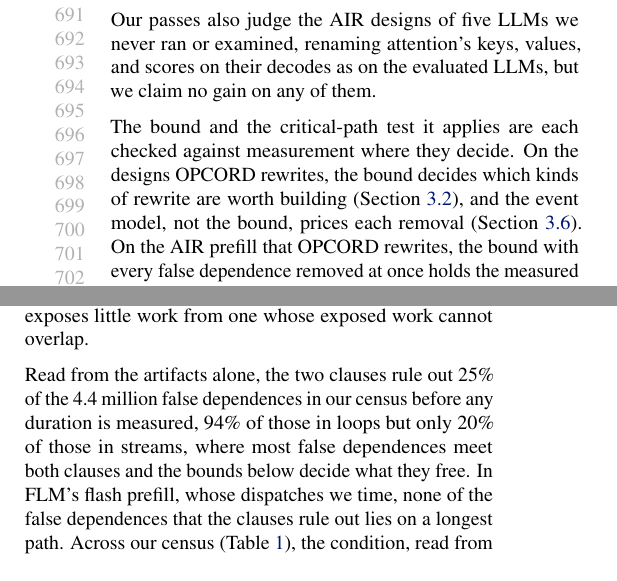
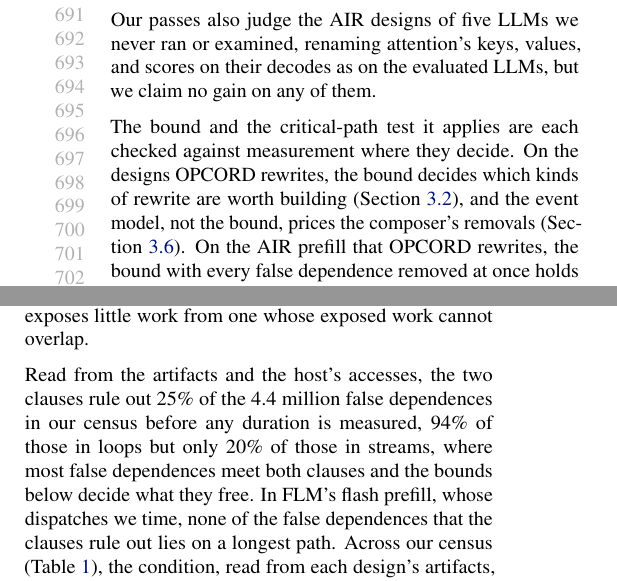
Before and after one commit to jskimko/aie-cosched, a LaTeX paper (paper/main.tex, which reads paper/7-eval.tex): two parts of the columns of page 13 of 20, joined at a grey line, cut so that both start at the same text. Compiled offline with pdfLaTeX.

Commit message:
paper: precision fixes from the core review (the event model prices the composer's removals; the clauses are read from the artifacts and the host's accesses)

```diff
--- a/paper/7-eval.tex
+++ b/paper/7-eval.tex
@@ -184,7 +184,7 @@ Our passes also judge the AIR designs of five LLMs we never ran or examined, ren
 
 % VALUE: the bound decides which kinds of rewrite are worth building and the event model prices the composer's removals, so the bound and its critical-path test are each checked against measurement where they decide: the bound on FastFlowLM's one rewrite worth replaying, a merge of two dispatches at the shortest prompts, and the test in decode, where renaming only part of the critical cycle gains nothing
 The bound and the critical-path test it applies are each checked against measurement where they decide.
-On the designs OPCORD rewrites, the bound decides which kinds of rewrite are worth building (Section~\ref{subsec:removal}), and the event model, not the bound, prices each removal (Section~\ref{subsec:pricing}).
+On the designs OPCORD rewrites, the bound decides which kinds of rewrite are worth building (Section~\ref{subsec:removal}), and the event model, not the bound, prices the composer's removals (Section~\ref{subsec:pricing}).
 On the AIR prefill that OPCORD rewrites, the bound with every false dependence removed at once holds the measured gain on 185 of 187 cells, and on the other two the gain exceeds it by under 0.5\%, within the probes' error at 32K tokens.
 The median gain reaches 83\% of the bound, and the bound orders the configurations of a prompt length as measurement does in 32 of 35 pairs.
 % SOURCE: bound against measured (pass-0 aie-cosched ea9ebde, dd0ebe2, passes/bound_vs_measured.py; every npu-gap A/B file with orig and comp arms and a group-terms row, 187 cells): B_m = measured orig / LB, LB = max(A_shipar, G_shipar + G_lm) + head from the probes; measured <= B_m on 185 / 187, the two others 1B and Qwen3-4B S2 at 32,768, comp 0.5% and 0.2% under LB; measured / B_m median 0.834, max 1.005; split order by LB matches measured comp in 32 / 35 pairs (by the event model's prediction 31 / 35); with the model's T instead, 180 / 187 (the 1B's shipped program priced about 11% low at 16K).
@@ -225,7 +225,7 @@ The two imply a ceiling of $1 / \bigl((1 - M) + M / B\bigr)$ on the end-to-end g
 
 \label{subsec:observed}
 % VALUE: the screen of Section 2.6 sized: what the clauses rule out before any duration, where (loops versus streams), and that none of it lies on a longest path where durations exist; the streams' survivors are why the bounds are needed
-Read from the artifacts alone, the two clauses rule out 25\% of the 4.4 million false dependences in our census before any duration is measured, 94\% of those in loops but only 20\% of those in streams, where most false dependences meet both clauses and the bounds below decide what they free.
+Read from the artifacts and the host's accesses, the two clauses rule out 25\% of the 4.4 million false dependences in our census before any duration is measured, 94\% of those in loops but only 20\% of those in streams, where most false dependences meet both clauses and the bounds below decide what they free.
 In FLM's flash prefill, whose dispatches we time, none of the false dependences that the clauses rule out lies on a longest path.
 % SOURCE: pass-0 P3 on manifest3 (aie-cosched aee93af output; per stack and kind table 888a033, passes/results/2026-10-25-p3/p3-manifest3-table.md): 4,381,365 false dependences decided, 1,084,053 ruled out (24.74%: clause 1 only 645,148, both 431,756, clause 2 only 7,149); loops 257,752 / 272,986 (94.4%), streams 818,269 / 4,086,037 (20.0%), runtime boundary 8,032 / 22,342 (36.0%); counted apart: 32 with clause 2 undecided, 128 MLIR-AIR per-operator loop instances whose clause 2 the cache cannot decide. Timed flash runs (E2B, E4B, 8 rows each): the ruled-out edges, 47 and 74 per run, all command to command, lie on no longest path; of the survivors, 202 / 203 and 266 / 267 lie on one (every host wait; the one command-to-command survivor does not).
 % VALUE: the census by design class, each placed by its cuts, with what the condition predicts and what the bounds and measurements show: MLIR-AIR's prefill and decode gain, the prefill through the composer's re-cut of its one-operator dispatches; FastFlowLM's current release leaves little overlap in either prefill engine, because the flash prefill's turns are true dependences (attention once over the whole prompt; B 1.000, joint bound over every order 1.04-1.09 from overlap, 1.13 at most with merges) and the per-operator engine shares columns between consecutive dispatches; IRON's modular sequences bound at one, as do the non-LLM designs in the table; so every design the condition says can gain is one whose gain we measure; among the released LLM designs only MLIR-AIR's meet both clauses, so the gains follow the design class rather than the stack, which the fused design we write with IRON's interface confirms (the clause test below)
```
